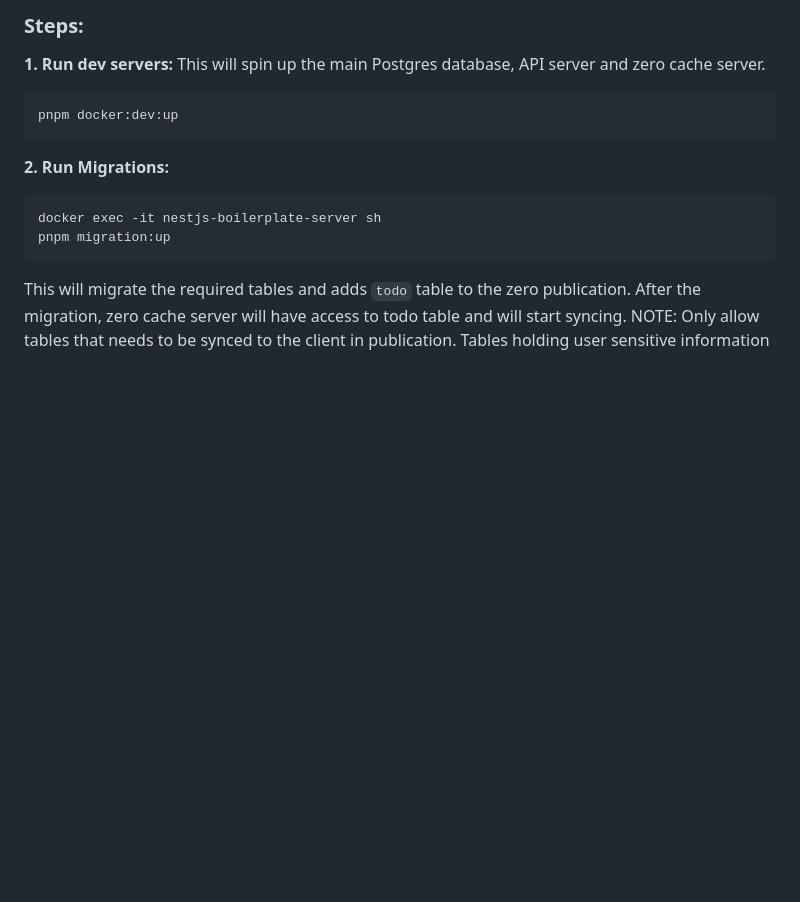
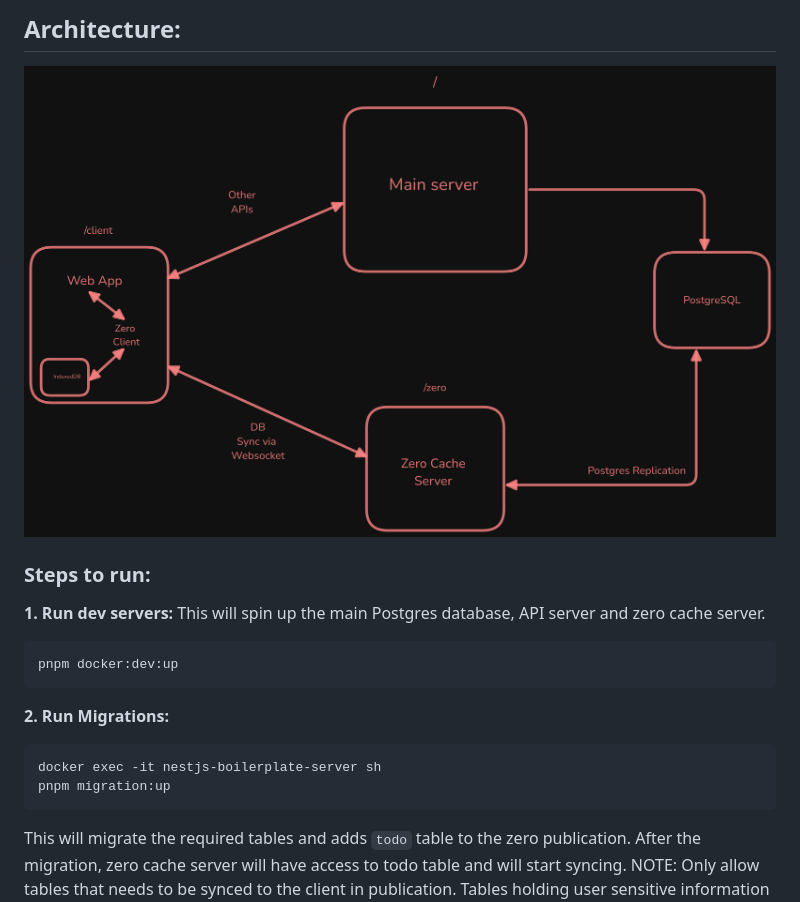
Before and after one commit to niraj-khatiwada/local-first-app, a Markdown page: README.md, the part around the change printed below. Rendered like a GitHub page; pictures changed too: architecture.png (added); blank space fills up the shorter version.

```diff
--- a/README.md
+++ b/README.md
@@ -5,5 +5,9 @@ A simple offline first to-do app using ZeroSync.
 
-### Steps:
+## Architecture:
+
+![Architecture](architecture.png)
+
+### Steps to run:
 
 **1. Run dev servers:**
 This will spin up the main Postgres database, API server and zero cache server.
```
Also changed, not shown: other parts of README.md (+2 -2 lines).
